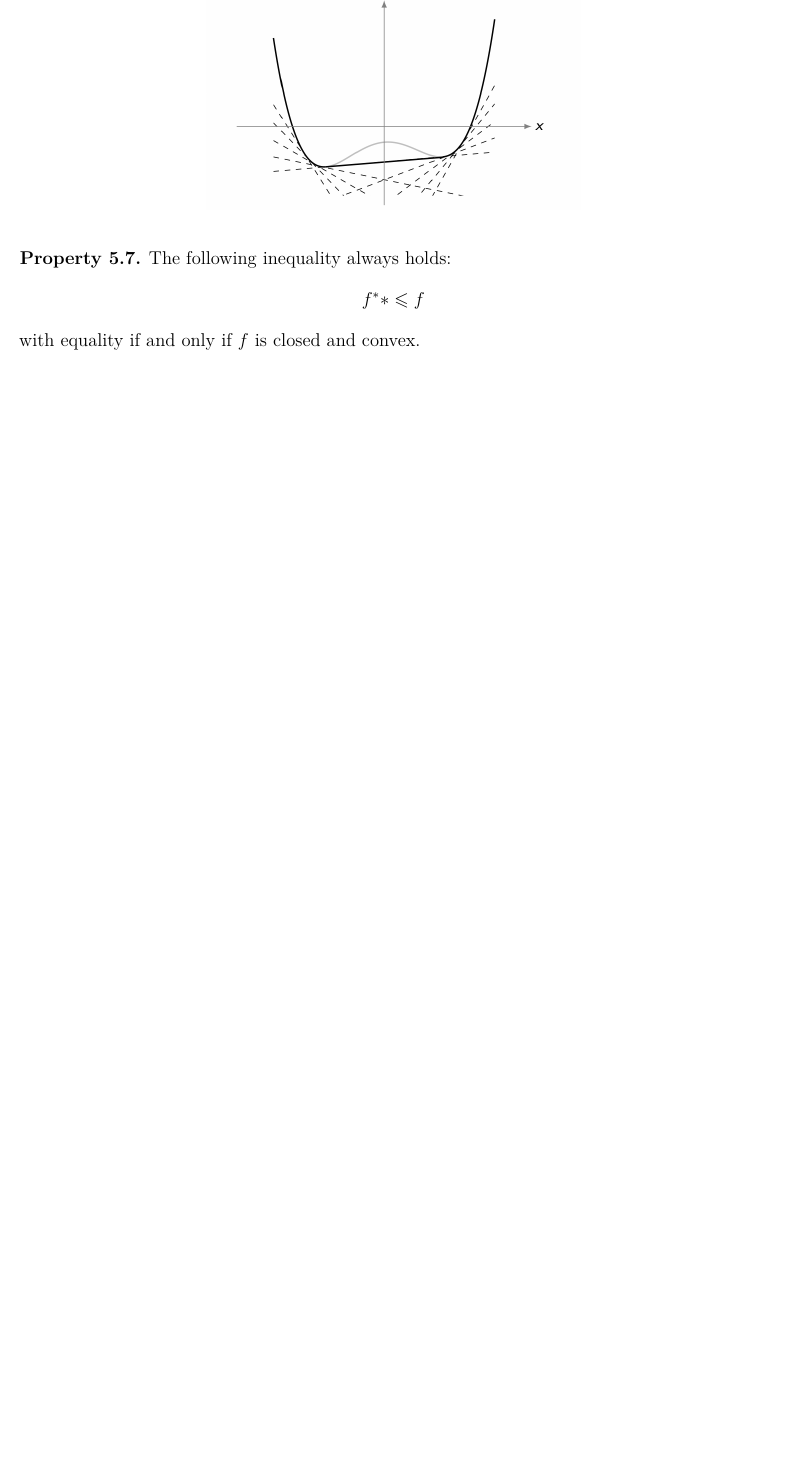
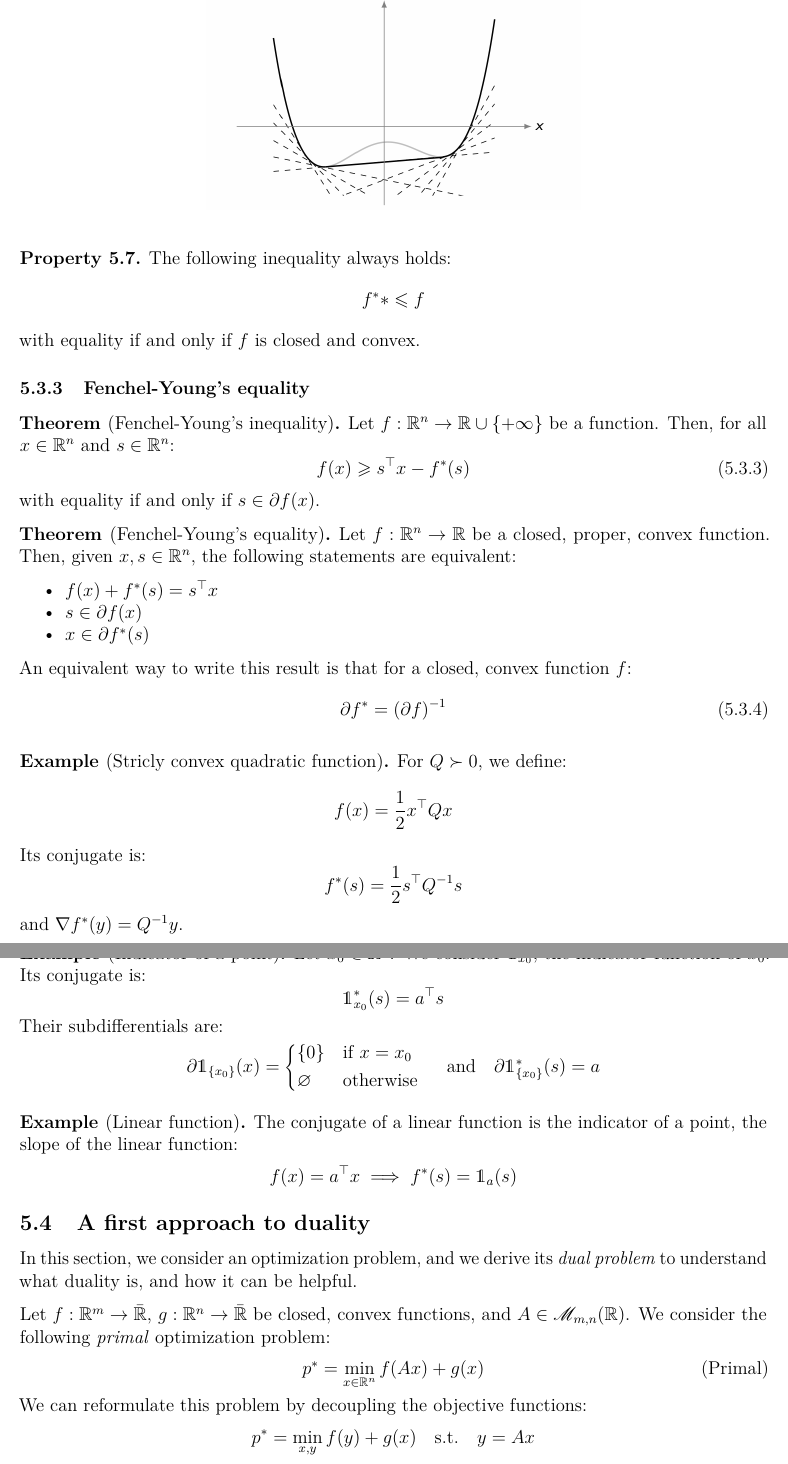
Before and after one commit to Red-Rapious/CS-Classes-M1-S1, a LaTeX document (convex-optimization/convex-optimization.tex, which reads convex-optimization/duality.tex): part of page 42 of 42 before the commit and two parts of pages 42 and 43 of 44 after it, the two joined at a grey line, cut so that both start at the same text, the shorter picture padded with empty space. The pictures show the PDF file convex-optimization/convex-optimization.pdf that the author committed with the source.

Commit message:
CO: Fenchel-Young's equality

```diff
--- a/convex-optimization/duality.tex
+++ b/convex-optimization/duality.tex
@@ -220,3 +221,49 @@ The maximizing argument $x^*$ gives support: $f(x^*)=s^\tp x^*-f^*(s)$. Furtherm
     \end{equation*}
     with equality if and only if $f$ is closed and convex.
 \end{property}
+
+\subsubsection{Fenchel-Young's equality}
+\begin{theorem}[Fenchel-Young's inequality]
+    Let $f:\R^n\to\R\cup\{+\infty\}$ be a function. Then, for all $x\in\R^n$ and $s\in\R^n$:
+    \begin{equation}
+        \label{eq:fenchel-young-in}
+        f(x) \geq s^\tp x - f^*(s)
+    \end{equation}
+    with equality if and only if $s\in\partial f(x)$.
+\end{theorem}
+
+\begin{theorem}[Fenchel-Young's equality]
+    Let $f:\R^n\to\R$ be a closed, proper, convex function. Then, given $x, s\in\R^n$, the following statements are equivalent:
+    \begin{itemize}
+        \item $f(x)+f^*(s)=s^\tp x$
+        \item $s\in\partial f(x)$
+        \item $x\in\partial f^*(s)$
+    \end{itemize}
+    An equivalent way to write this result is that for a closed, convex function $f$:
+    \begin{equation}
+        \partial f^* = (\partial f)^{-1}
+    \end{equation}
+\end{theorem}
+
+\begin{example}[Stricly convex quadratic function]
+    For $Q\succ 0$, we define:
+    \begin{equation*}
+        f(x) = \frac{1}{2}x^\tp Qx
+    \end{equation*}
+    Its conjugate is:
+    \begin{equation*}
+        f^*(s) = \frac{1}{2}s^\tp Q^{-1}s
+    \end{equation*}
+    and $\nabla f^*(y) = Q^{-1}y$.
+\end{example}
+
+\begin{example}[Indicator of a point]
+    Let $x_0\in\R^n$. We consider $\ind_{x_0}$, the indicator function of $x_0$. Its conjugate is:
+    \begin{equation*}
+        \ind_{x_0}^*(s) = a^\tp s
+    \end{equation*}
+    Their subdifferentials are:
+    \begin{equation*}
+        \partial\ind_{\{x_0\}}(x) = \begin{cases*}
+            \{0\} & if $x=x_0$\\
+            \emptyset & otherwise
@@ -222,0 +273,37 @@ The maximizing argument $x^*$ gives support: $f(x^*)=s^\tp x^*-f^*(s)$. Furtherm
+    \end{equation*}
+\end{example}
+
+\begin{example}[Linear function]
+    The conjugate of a linear function is the indicator of a point, the slope of the linear function:
+    \begin{equation*}
+        f(x) = a^\tp x \implies f^*(s) = \ind_{a}(s)
+    \end{equation*}
+\end{example}
+
+\subsection{A first approach to duality}
+In this section, we consider an optimization problem, and we derive its \emph{dual problem} to understand what duality is, and how it can be helpful.
+
+Let $f:\R^m\to\bar{\R}$, $g:\R^n\to\bar{\R}$ be closed, convex functions, and $A\in\mathscr{M}_{m, n}(\R)$. We consider the following \emph{primal} optimization problem:
+\begin{equation}
+    \label{eq:primal}
+    \tag{Primal}
+    p^* = \min_{x\in\R^n} f(Ax)+g(x)
+\end{equation}
+We can reformulate this problem by decoupling the objective functions:
+\begin{equation*}
+    p^* = \min_{x, y} f(y)+g(x) \quad\text{s.t.}\quad y=Ax
+\end{equation*}
+
+We introduce the \emph{Lagrangian} $\L$ of this problem:
+\begin{equation}
+    \L(x, y, \lambda) := f(y)+g(x)+\lambda^\tp(Ax-y)
+\end{equation}
+for $\lambda\in\R^m$. An equivalent way to write our original problem using the Lagrangian is:
+\begin{equation*}
+    p^* = \min_{x,y} \max_{\lambda} \L(x, y, \lambda)
+\end{equation*}
+Indeed, $\lambda\mapsto\L(x, y, \lambda)$ is an affine function, whose maximum is different from $+\infty$ if and only if the slope of the affine function is null, that is $Ax-y=0$ (when the constraint is satisfied). Therefore, if the constraint can be satisfied, then the maximum of the Lagrangian is $f(y)+g(x)$, and we obtain the original problem back. If the constraint cannot be satisfied, then the maximum is $+\infty$, and the minimum is $+\infty$ as well.
+
+Notice that by definition of the maximum, we have:
+\begin{equation*}
+    p^* \geq \min_{x, y} \L(x, y, \lambda)
@@ -222,0 +330,12 @@ The maximizing argument $x^*$ gives support: $f(x^*)=s^\tp x^*-f^*(s)$. Furtherm
+    \begin{equation*}
+        p^* = \min_{x\in\R^n} f(Ax)+g(x)
+    \end{equation*}
+    and its dual problem:
+    \begin{equation*}
+        d^* = \max_\lambda -g^*(-A^\tp\lambda)-f^*(\lambda)
+    \end{equation*}
+    we have the following inequality, called \emph{weak duality}:
+    \begin{equation}
+        d^*\leq p^*
+    \end{equation}
+\end{property}
```
Also changed, not shown: convex-optimization/convex-optimization.pdf, convex-optimization/duality.tex (24 more changed lines).
